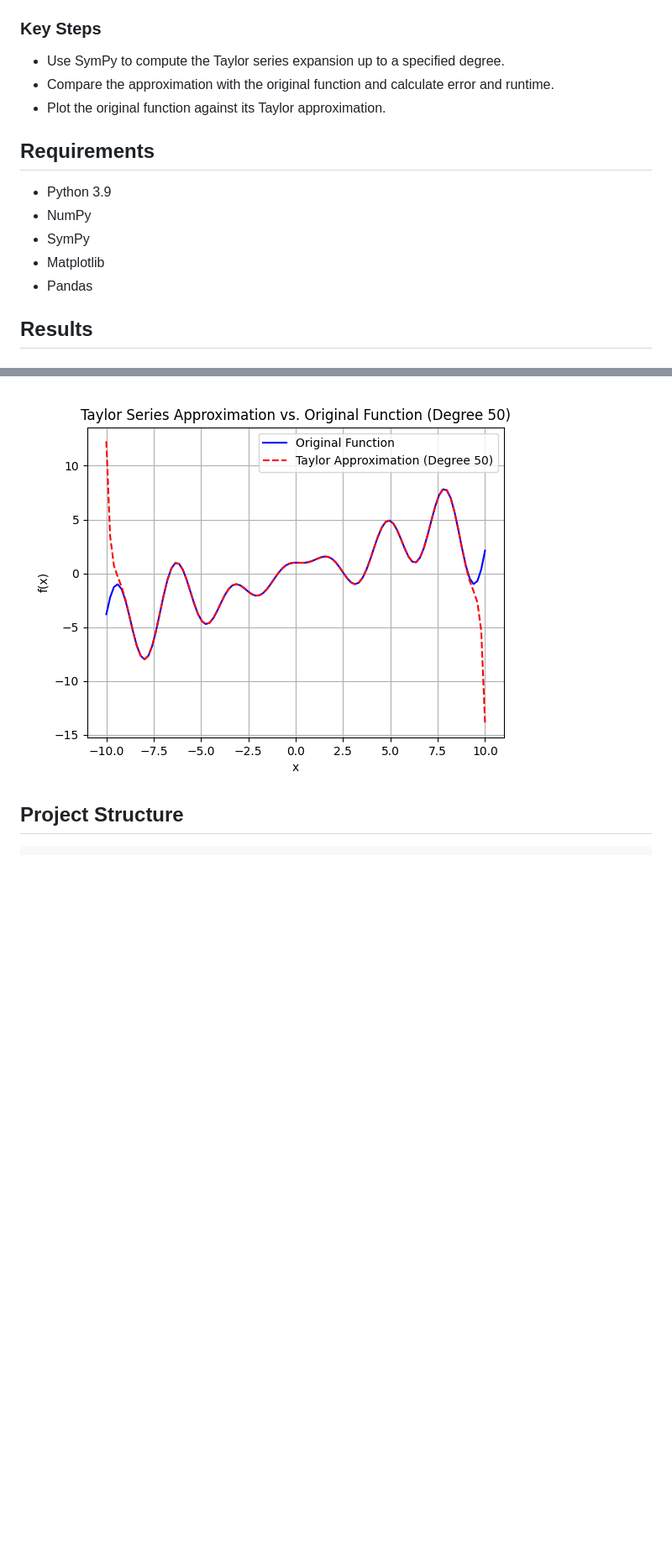
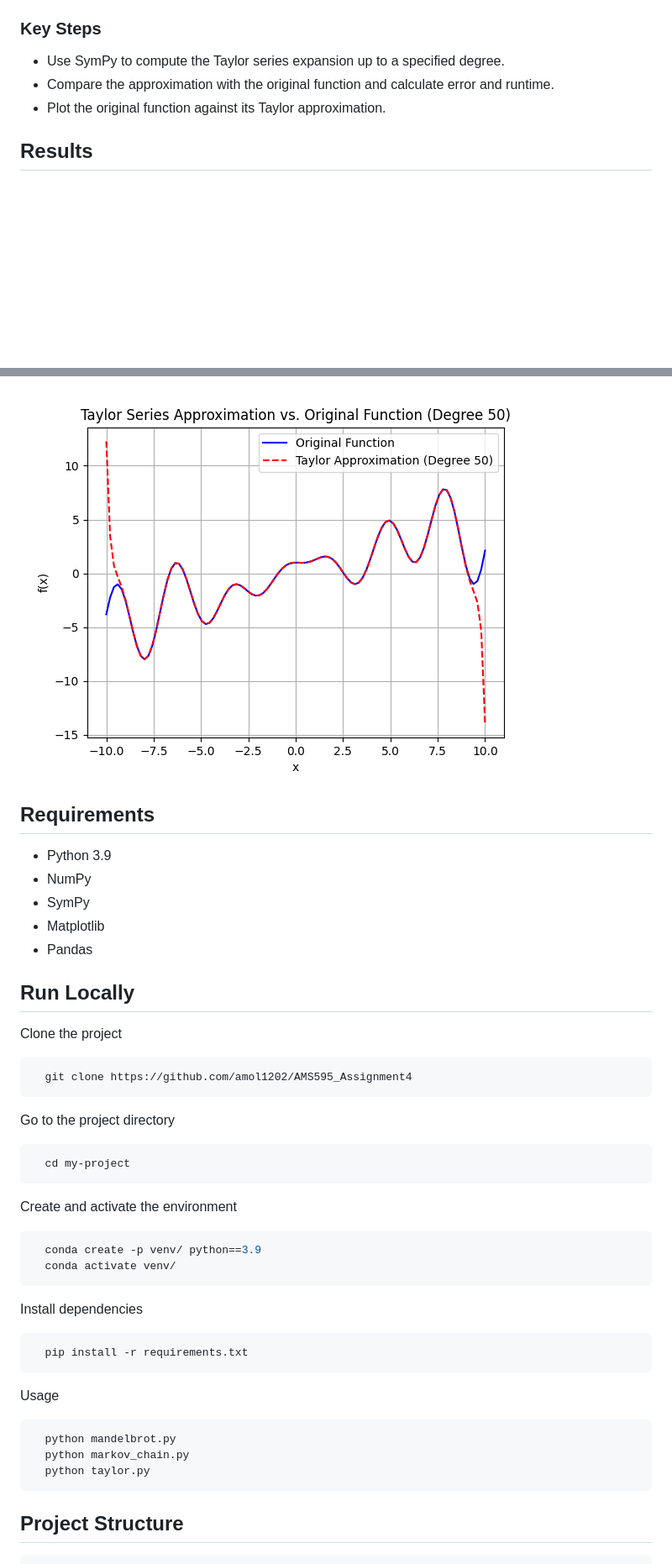
Before and after one commit to amol1202/AMS595_Assignment4, a Markdown page: README.md, 2 parts joined by grey strips. Shown at 84% size. Rendered like a GitHub page; blank space fills up the shorter version.

Commit message:
Added installation in readme

````diff
--- a/README.md
+++ b/README.md
@@ -68,14 +68,6 @@ Interval size taken as [−10,10] &times; [−10,10] and using Taylor series exp
 - Compare the approximation with the original function and calculate error and runtime.
 - Plot the original function against its Taylor approximation.
 
-## Requirements
-
-- Python 3.9
-- NumPy
-- SymPy
-- Matplotlib
-- Pandas
-
 ## Results
 
 ### Mandelbrot Set
@@ -90,6 +82,48 @@ The Taylor series approximation closely matches the original function around the
 [−10,10]. The error and runtime are recorded in `taylor_values.csv`.
 ![taylor_approximation_image](results/taylor_approximation.png)
 
+## Requirements
+
+- Python 3.9
+- NumPy
+- SymPy
+- Matplotlib
+- Pandas
+
+## Run Locally
+
+Clone the project
+
+```bash
+  git clone https://github.com/amol1202/AMS595_Assignment4
+```
+
+Go to the project directory
+
+```bash
+  cd my-project
+```
+
+Create and activate the environment
+
+```bash
+  conda create -p venv/ python==3.9
+  conda activate venv/
+```
+
+Install dependencies
+
+```bash
+  pip install -r requirements.txt
+```
+
+Usage
+
+```bash
+  python mandelbrot.py
+  python markov_chain.py
+  python taylor.py
+```
 ## Project Structure
 
 ```
````
